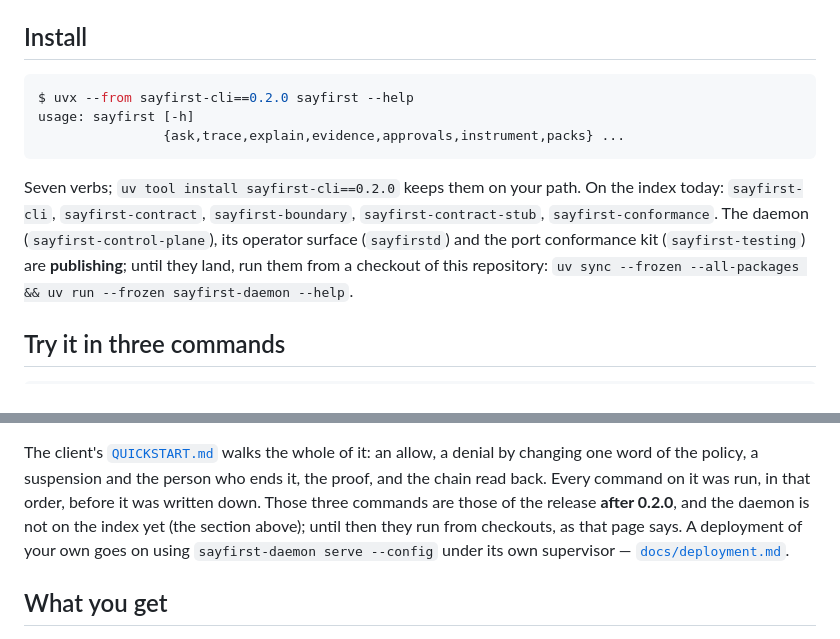
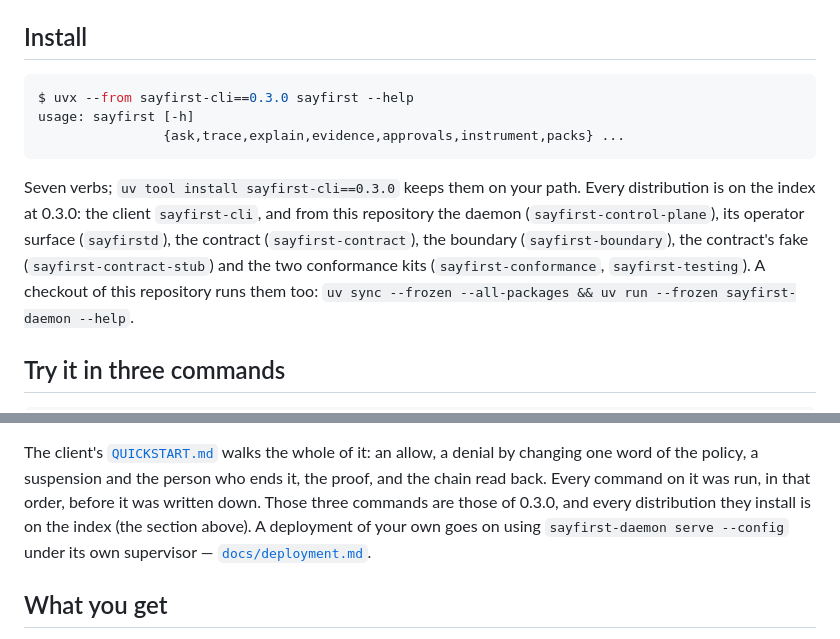
Before and after one commit to fredaime/sayfirst-control-plane, a Markdown page: README.md, 2 parts joined by grey strips. Drawn GitHub-style.

Commit message:
docs: every distribution is on the index at 0.3.0
The install section said the daemon, its operator surface and the port conformance kit were still publishing and had to run from a checkout, and the three-command section said the same. All seven distributions are on the index at 0.3.0, and the client's install example names that release.

Signed-off-by: fredaime <frederic.aime@gmail.com>

````diff
--- a/README.md
+++ b/README.md
@@ -67,17 +67,18 @@ conservative one. [`SECURITY.md`](SECURITY.md) states all three.
 ## Install
 
 ```console
-$ uvx --from sayfirst-cli==0.2.0 sayfirst --help
+$ uvx --from sayfirst-cli==0.3.0 sayfirst --help
 usage: sayfirst [-h]
                 {ask,trace,explain,evidence,approvals,instrument,packs} ...
 ```
 
-Seven verbs; `uv tool install sayfirst-cli==0.2.0` keeps them on your path.
-On the index today: `sayfirst-cli`, `sayfirst-contract`, `sayfirst-boundary`,
-`sayfirst-contract-stub`, `sayfirst-conformance`. The daemon
-(`sayfirst-control-plane`), its operator surface (`sayfirstd`) and the port
-conformance kit (`sayfirst-testing`) are **publishing**; until they land, run
-them from a checkout of this repository:
+Seven verbs; `uv tool install sayfirst-cli==0.3.0` keeps them on your path.
+Every distribution is on the index at 0.3.0: the client `sayfirst-cli`, and
+from this repository the daemon (`sayfirst-control-plane`), its operator
+surface (`sayfirstd`), the contract (`sayfirst-contract`), the boundary
+(`sayfirst-boundary`), the contract's fake (`sayfirst-contract-stub`) and the
+two conformance kits (`sayfirst-conformance`, `sayfirst-testing`). A checkout
+of this repository runs them too:
 `uv sync --frozen --all-packages && uv run --frozen sayfirst-daemon --help`.
 
 ## Try it in three commands
@@ -136,9 +137,9 @@ The client's
 walks the whole of it: an allow, a denial by changing one word of the policy, a
 suspension and the person who ends it, the proof, and the chain read back. Every
 command on it was run, in that order, before it was written down. Those three
-commands are those of the release **after 0.2.0**, and the daemon is not on the
-index yet (the section above); until then they run from checkouts, as that page
-says. A deployment of your own goes on using `sayfirst-daemon serve --config`
+commands are those of 0.3.0, and every distribution they install is on the
+index (the section above). A deployment of your own goes on using
+`sayfirst-daemon serve --config`
 under its own supervisor — [`docs/deployment.md`](docs/deployment.md).
 
 ## What you get
````
